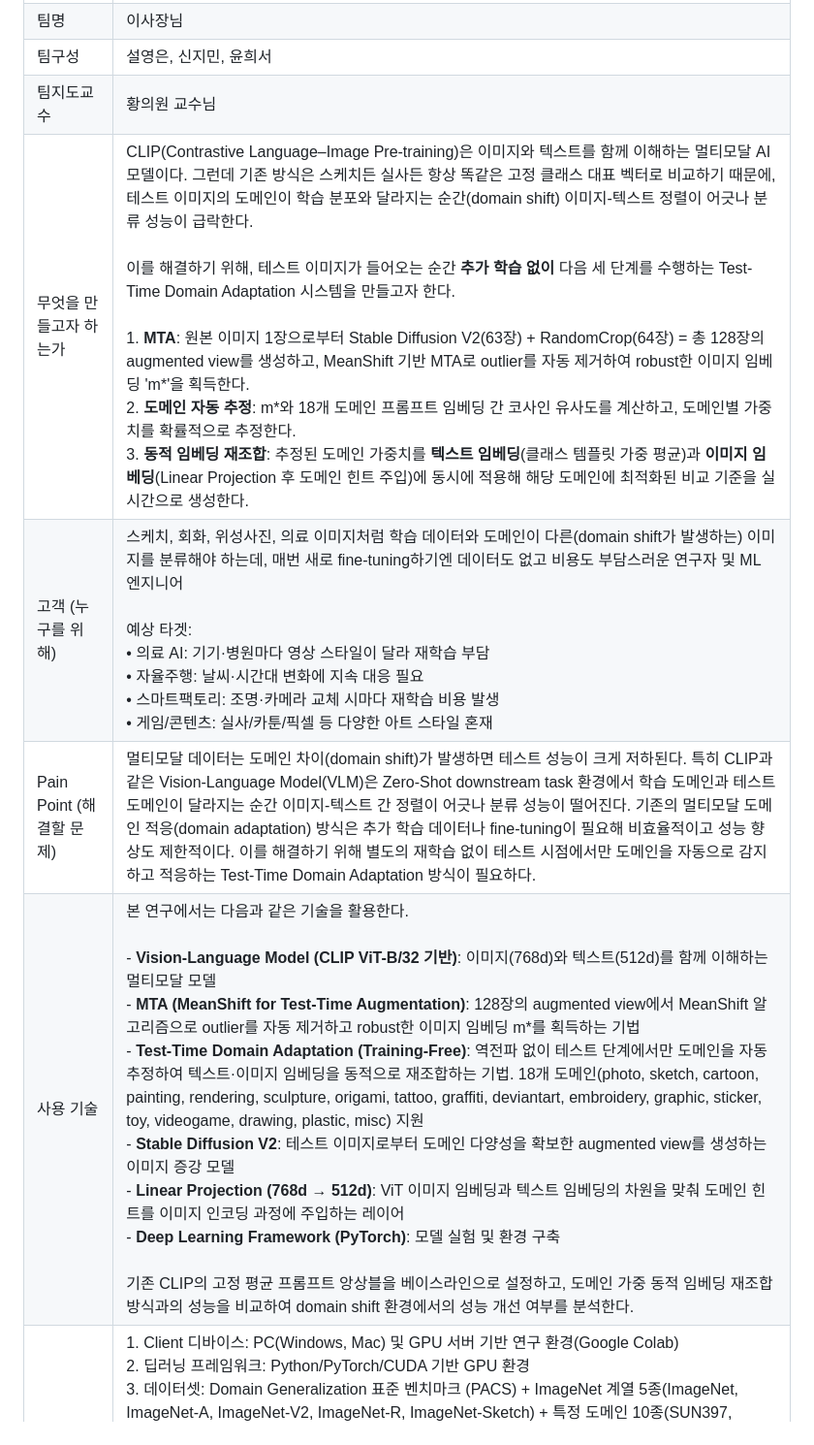
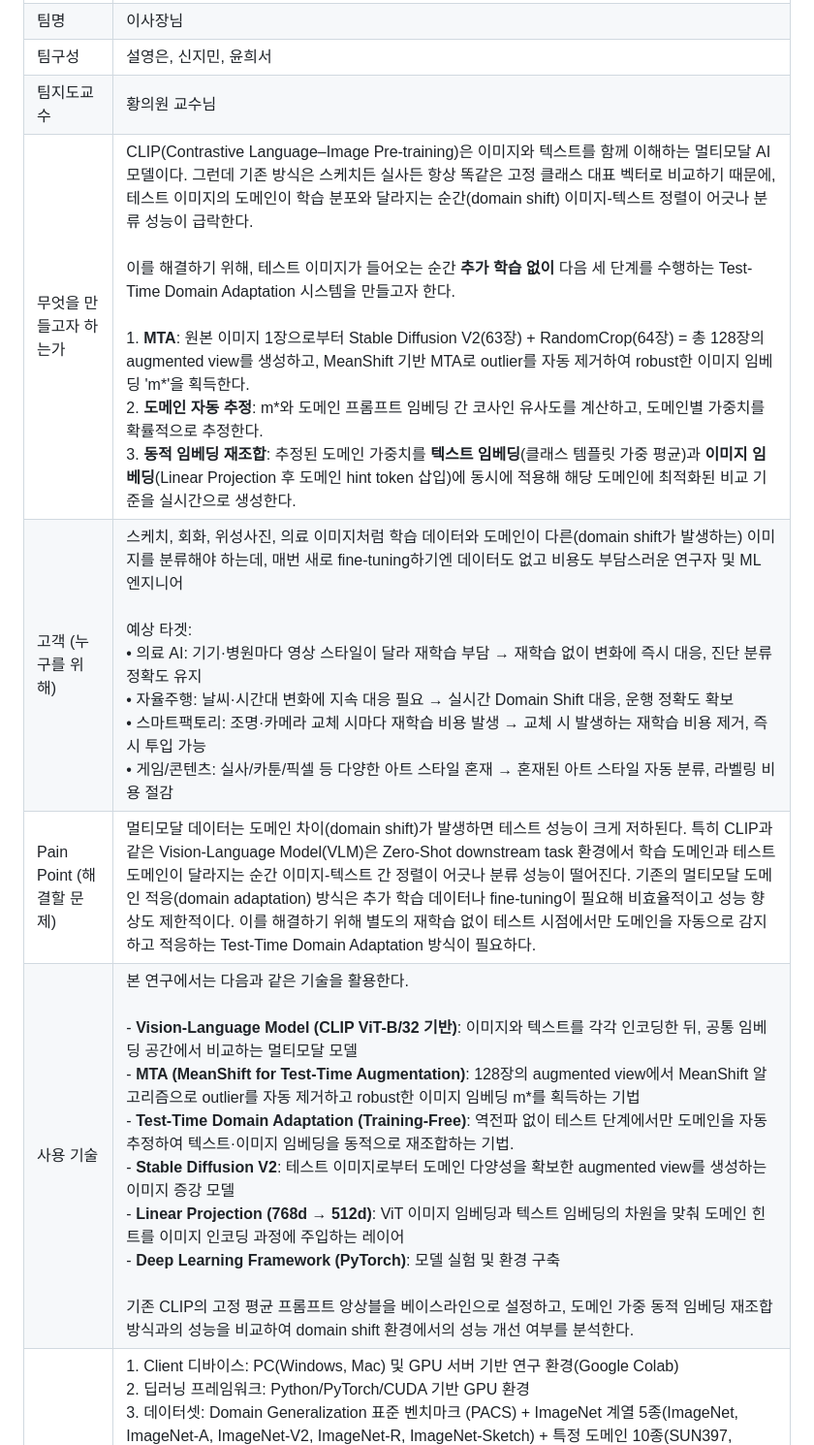
Before and after one commit to chairwomans/chairwomans-capstone, a Markdown page: docs/project briefs.md, the part around the change. Shown at 97% size. Drawn GitHub-style.

Commit message:
📝 일부 표현 수정 (#62)

```diff
--- a/docs/project briefs.md
+++ b/docs/project briefs.md
@@ -8,10 +8,10 @@
 | 팀명 | 이사장님 |
 | 팀구성 | 설영은, 신지민, 윤희서 |
 | 팀지도교수 | 황의원 교수님 |
-| 무엇을 만들고자 하는가 | CLIP(Contrastive Language–Image Pre-training)은 이미지와 텍스트를 함께 이해하는 멀티모달 AI 모델이다. 그런데 기존 방식은 스케치든 실사든 항상 똑같은 고정 클래스 대표 벡터로 비교하기 때문에, 테스트 이미지의 도메인이 학습 분포와 달라지는 순간(domain shift) 이미지-텍스트 정렬이 어긋나 분류 성능이 급락한다.<br><br>이를 해결하기 위해, 테스트 이미지가 들어오는 순간 **추가 학습 없이** 다음 세 단계를 수행하는 Test-Time Domain Adaptation 시스템을 만들고자 한다.<br><br>1. **MTA**: 원본 이미지 1장으로부터 Stable Diffusion V2(63장) + RandomCrop(64장) = 총 128장의 augmented view를 생성하고, MeanShift 기반 MTA로 outlier를 자동 제거하여 robust한 이미지 임베딩 'm*'을 획득한다.<br>2. **도메인 자동 추정**: m*와 18개 도메인 프롬프트 임베딩 간 코사인 유사도를 계산하고, 도메인별 가중치를 확률적으로 추정한다.<br>3. **동적 임베딩 재조합**: 추정된 도메인 가중치를 **텍스트 임베딩**(클래스 템플릿 가중 평균)과 **이미지 임베딩**(Linear Projection 후 도메인 힌트 주입)에 동시에 적용해 해당 도메인에 최적화된 비교 기준을 실시간으로 생성한다. |
-| 고객 (누구를 위해) | 스케치, 회화, 위성사진, 의료 이미지처럼 학습 데이터와 도메인이 다른(domain shift가 발생하는) 이미지를 분류해야 하는데, 매번 새로 fine-tuning하기엔 데이터도 없고 비용도 부담스러운 연구자 및 ML 엔지니어<br><br>예상 타겟:<br>• 의료 AI: 기기·병원마다 영상 스타일이 달라 재학습 부담<br>• 자율주행: 날씨·시간대 변화에 지속 대응 필요<br>• 스마트팩토리: 조명·카메라 교체 시마다 재학습 비용 발생<br>• 게임/콘텐츠: 실사/카툰/픽셀 등 다양한 아트 스타일 혼재 |
+| 무엇을 만들고자 하는가 | CLIP(Contrastive Language–Image Pre-training)은 이미지와 텍스트를 함께 이해하는 멀티모달 AI 모델이다. 그런데 기존 방식은 스케치든 실사든 항상 똑같은 고정 클래스 대표 벡터로 비교하기 때문에, 테스트 이미지의 도메인이 학습 분포와 달라지는 순간(domain shift) 이미지-텍스트 정렬이 어긋나 분류 성능이 급락한다.<br><br>이를 해결하기 위해, 테스트 이미지가 들어오는 순간 **추가 학습 없이** 다음 세 단계를 수행하는 Test-Time Domain Adaptation 시스템을 만들고자 한다.<br><br>1. **MTA**: 원본 이미지 1장으로부터 Stable Diffusion V2(63장) + RandomCrop(64장) = 총 128장의 augmented view를 생성하고, MeanShift 기반 MTA로 outlier를 자동 제거하여 robust한 이미지 임베딩 'm*'을 획득한다.<br>2. **도메인 자동 추정**: m*와 도메인 프롬프트 임베딩 간 코사인 유사도를 계산하고, 도메인별 가중치를 확률적으로 추정한다.<br>3. **동적 임베딩 재조합**: 추정된 도메인 가중치를 **텍스트 임베딩**(클래스 템플릿 가중 평균)과 **이미지 임베딩**(Linear Projection 후 도메인 hint token 삽입)에 동시에 적용해 해당 도메인에 최적화된 비교 기준을 실시간으로 생성한다. |
+| 고객 (누구를 위해) | 스케치, 회화, 위성사진, 의료 이미지처럼 학습 데이터와 도메인이 다른(domain shift가 발생하는) 이미지를 분류해야 하는데, 매번 새로 fine-tuning하기엔 데이터도 없고 비용도 부담스러운 연구자 및 ML 엔지니어<br><br>예상 타겟:<br>• 의료 AI: 기기·병원마다 영상 스타일이 달라 재학습 부담 → 재학습 없이 변화에 즉시 대응, 진단 분류 정확도 유지<br>• 자율주행: 날씨·시간대 변화에 지속 대응 필요 → 실시간 Domain Shift 대응, 운행 정확도 확보<br>• 스마트팩토리: 조명·카메라 교체 시마다 재학습 비용 발생 → 교체 시 발생하는 재학습 비용 제거, 즉시 투입 가능<br>• 게임/콘텐츠: 실사/카툰/픽셀 등 다양한 아트 스타일 혼재 → 혼재된 아트 스타일 자동 분류, 라벨링 비용 절감 |
 | Pain Point (해결할 문제) | 멀티모달 데이터는 도메인 차이(domain shift)가 발생하면 테스트 성능이 크게 저하된다. 특히 CLIP과 같은 Vision-Language Model(VLM)은 Zero-Shot downstream task 환경에서 학습 도메인과 테스트 도메인이 달라지는 순간 이미지-텍스트 간 정렬이 어긋나 분류 성능이 떨어진다. 기존의 멀티모달 도메인 적응(domain adaptation) 방식은 추가 학습 데이터나 fine-tuning이 필요해 비효율적이고 성능 향상도 제한적이다. 이를 해결하기 위해 별도의 재학습 없이 테스트 시점에서만 도메인을 자동으로 감지하고 적응하는 Test-Time Domain Adaptation 방식이 필요하다. |
-| 사용 기술 | 본 연구에서는 다음과 같은 기술을 활용한다.<br><br>- **Vision-Language Model (CLIP ViT-B/32 기반)**: 이미지(768d)와 텍스트(512d)를 함께 이해하는 멀티모달 모델<br>- **MTA (MeanShift for Test-Time Augmentation)**: 128장의 augmented view에서 MeanShift 알고리즘으로 outlier를 자동 제거하고 robust한 이미지 임베딩 m*를 획득하는 기법<br>- **Test-Time Domain Adaptation (Training-Free)**: 역전파 없이 테스트 단계에서만 도메인을 자동 추정하여 텍스트·이미지 임베딩을 동적으로 재조합하는 기법. 18개 도메인(photo, sketch, cartoon, painting, rendering, sculpture, origami, tattoo, graffiti, deviantart, embroidery, graphic, sticker, toy, videogame, drawing, plastic, misc) 지원<br>- **Stable Diffusion V2**: 테스트 이미지로부터 도메인 다양성을 확보한 augmented view를 생성하는 이미지 증강 모델<br>- **Linear Projection (768d → 512d)**: ViT 이미지 임베딩과 텍스트 임베딩의 차원을 맞춰 도메인 힌트를 이미지 인코딩 과정에 주입하는 레이어<br>- **Deep Learning Framework (PyTorch)**: 모델 실험 및 환경 구축<br><br>기존 CLIP의 고정 평균 프롬프트 앙상블을 베이스라인으로 설정하고, 도메인 가중 동적 임베딩 재조합 방식과의 성능을 비교하여 domain shift 환경에서의 성능 개선 여부를 분석한다. |
+| 사용 기술 | 본 연구에서는 다음과 같은 기술을 활용한다.<br><br>- **Vision-Language Model (CLIP ViT-B/32 기반)**: 이미지와 텍스트를 각각 인코딩한 뒤, 공통 임베딩 공간에서 비교하는 멀티모달 모델<br>- **MTA (MeanShift for Test-Time Augmentation)**: 128장의 augmented view에서 MeanShift 알고리즘으로 outlier를 자동 제거하고 robust한 이미지 임베딩 m*를 획득하는 기법<br>- **Test-Time Domain Adaptation (Training-Free)**: 역전파 없이 테스트 단계에서만 도메인을 자동 추정하여 텍스트·이미지 임베딩을 동적으로 재조합하는 기법.<br>- **Stable Diffusion V2**: 테스트 이미지로부터 도메인 다양성을 확보한 augmented view를 생성하는 이미지 증강 모델<br>- **Linear Projection (768d → 512d)**: ViT 이미지 임베딩과 텍스트 임베딩의 차원을 맞춰 도메인 힌트를 이미지 인코딩 과정에 주입하는 레이어<br>- **Deep Learning Framework (PyTorch)**: 모델 실험 및 환경 구축<br><br>기존 CLIP의 고정 평균 프롬프트 앙상블을 베이스라인으로 설정하고, 도메인 가중 동적 임베딩 재조합 방식과의 성능을 비교하여 domain shift 환경에서의 성능 개선 여부를 분석한다. |
 | 개발환경 | 1. Client 디바이스: PC(Windows, Mac) 및 GPU 서버 기반 연구 환경(Google Colab)<br>2. 딥러닝 프레임워크: Python/PyTorch/CUDA 기반 GPU 환경<br>3. 데이터셋: Domain Generalization 표준 벤치마크 (PACS) + ImageNet 계열 5종(ImageNet, ImageNet-A, ImageNet-V2, ImageNet-R, ImageNet-Sketch) + 특정 도메인 10종(SUN397, Aircraft, EuroSAT, StanfordCars, Food101, OxfordPets, Flower102, Caltech101, DTD, UCF101)<br>4. 활용 모델: CLIP 기반 Vision-Language Model<br>5. 사전학습 모델: CLIP pretrained model (ViT 기반)<br>6. 라이브러리: NumPy, Pandas, Matplotlib, TensorBoard 등<br>7. 이미지 증강: Stable Diffusion V2, RandomCrop |
 | 사용하는 소프트웨어 URL | 1. CLIP 공식 코드베이스: https://github.com/openai/CLIP<br>2. DiffTPT 코드베이스: https://github.com/chunmeifeng/DiffTPT<br>3. MTA 코드베이스: https://github.com/MaxZanella/MTA<br>4. ImageNet 데이터셋: https://www.image-net.org<br>5. PACS 데이터셋:  https://huggingface.co/datasets/flwrlabs/pacs <br>6. HuggingFace (사전학습 모델 허브): https://huggingface.co |
 | 기대 효과 | 본 연구를 통해 다음과 같은 효과를 기대한다.<br><br>- **Domain Shift 강건성 향상**: 스케치, 회화, 위성사진 등 다양한 도메인 변화 환경에서도 CLIP 기반 Zero-Shot 분류 정확도를 개선한다.<br>- **Training-Free 적응**: 역전파(역전파 기반 프롬프트 튜닝인 TPT 대비) 없이 테스트 시점에서만 동작하므로, 추가 학습 데이터나 GPU 학습 비용 없이 새로운 도메인에 즉시 적용 가능하다.<br>- **텍스트·이미지 임베딩 동시 적응**: 기존 연구들이 텍스트 임베딩만 조정하는 것과 달리, 텍스트와 이미지 임베딩 양쪽을 동일한 도메인 가중치로 동시에 재조합함으로써 이미지-텍스트 정렬 품질을 높인다.<br>- **방법론 확장 가능성**: 제안하는 test-time domain adaptation 방법론은 멀티모달 모델의 domain shift 문제를 다루는 다양한 downstream task로 확장될 수 있으며, 데이터 확보가 어려운 특수 도메인(의료, 위성, 산업용 이미지 등)에서의 멀티모달 AI 활용 가능성을 확대할 것으로 기대된다. |
```
